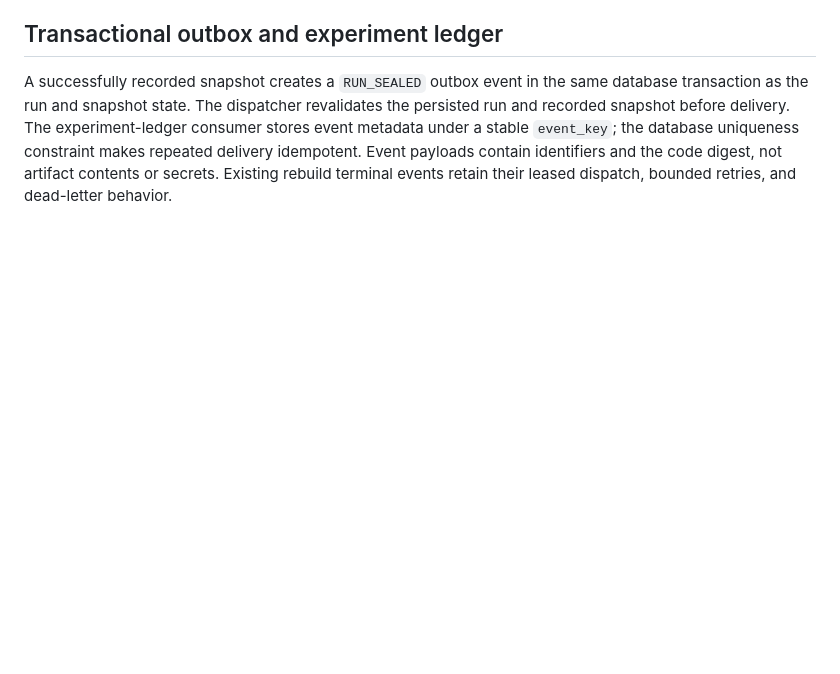
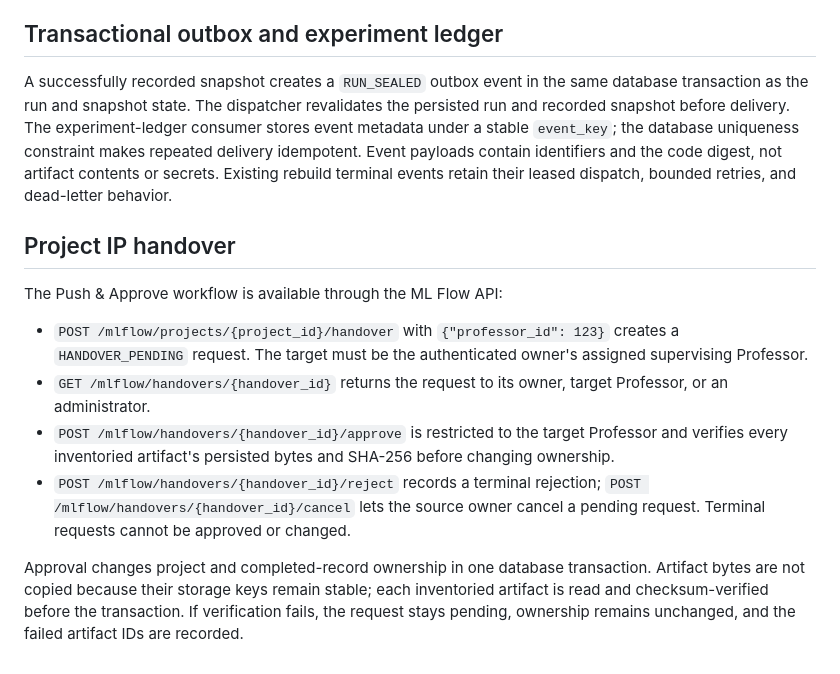
Before and after one commit to Dishaswamy/Prayog, a Markdown page: backend/ML_FLOW.md, the part around the change. Rendered like a GitHub page; blank space fills up the shorter version.

Commit message:
Document project IP handover workflow

```diff
--- a/backend/ML_FLOW.md
+++ b/backend/ML_FLOW.md
@@ -143,3 +143,15 @@ A rebuild request is rejected before creating an execution run or Attempt ID unl
 ## Transactional outbox and experiment ledger
 
 A successfully recorded snapshot creates a `RUN_SEALED` outbox event in the same database transaction as the run and snapshot state. The dispatcher revalidates the persisted run and recorded snapshot before delivery. The experiment-ledger consumer stores event metadata under a stable `event_key`; the database uniqueness constraint makes repeated delivery idempotent. Event payloads contain identifiers and the code digest, not artifact contents or secrets. Existing rebuild terminal events retain their leased dispatch, bounded retries, and dead-letter behavior.
+
+
+## Project IP handover
+
+The Push & Approve workflow is available through the ML Flow API:
+
+- `POST /mlflow/projects/{project_id}/handover` with `{"professor_id": 123}` creates a `HANDOVER_PENDING` request. The target must be the authenticated owner's assigned supervising Professor.
+- `GET /mlflow/handovers/{handover_id}` returns the request to its owner, target Professor, or an administrator.
+- `POST /mlflow/handovers/{handover_id}/approve` is restricted to the target Professor and verifies every inventoried artifact's persisted bytes and SHA-256 before changing ownership.
+- `POST /mlflow/handovers/{handover_id}/reject` records a terminal rejection; `POST /mlflow/handovers/{handover_id}/cancel` lets the source owner cancel a pending request. Terminal requests cannot be approved or changed.
+
+Approval changes project and completed-record ownership in one database transaction. Artifact bytes are not copied because their storage keys remain stable; each inventoried artifact is read and checksum-verified before the transaction. If verification fails, the request stays pending, ownership remains unchanged, and the failed artifact IDs are recorded.
```
